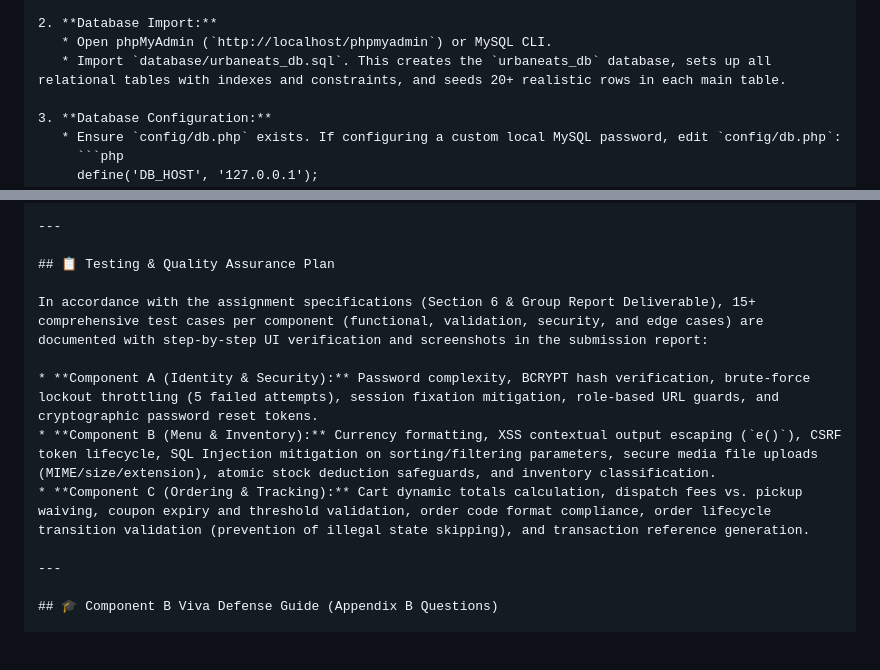
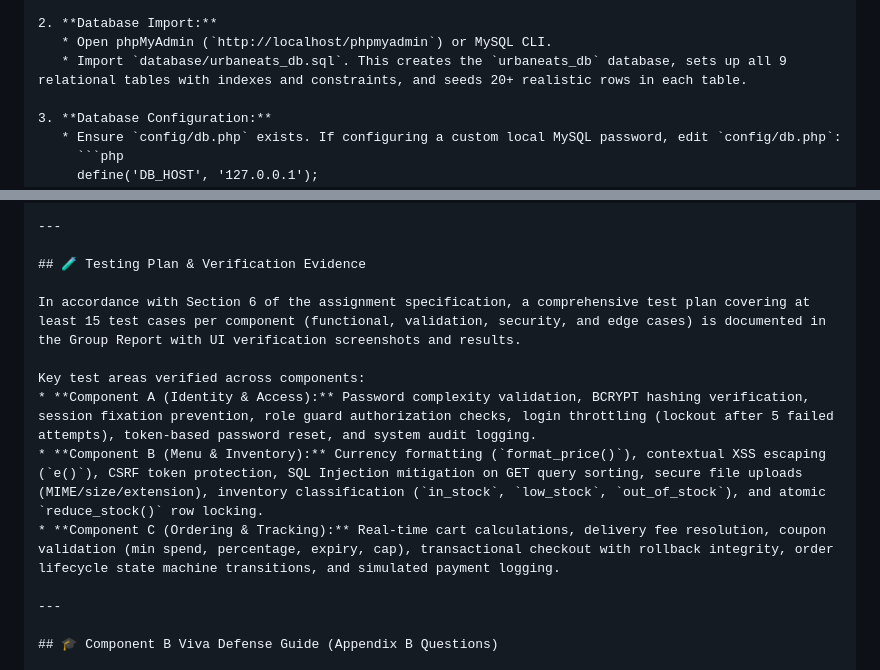
Before and after one commit to deshan2004/UrbanEats-Cloud-Kitchen-Platform, a Markdown page: README.md, 2 parts joined by grey strips. GitHub-like rendering; blank space fills up the shorter version.

Commit message:
chore: align repository structure with Appendix A and transition test documentation to UI report plan

```diff
--- a/README.md
+++ b/README.md
@@ -114,7 +114,7 @@ urbaneats/
 
 2. **Database Import:**
    * Open phpMyAdmin (`http://localhost/phpmyadmin`) or MySQL CLI.
-   * Import `database/urbaneats_db.sql`. This creates the `urbaneats_db` database, sets up all relational tables with indexes and constraints, and seeds 20+ realistic rows in each main table.
+   * Import `database/urbaneats_db.sql`. This creates the `urbaneats_db` database, sets up all 9 relational tables with indexes and constraints, and seeds 20+ realistic rows in each table.
 
 3. **Database Configuration:**
    * Ensure `config/db.php` exists. If configuring a custom local MySQL password, edit `config/db.php`:
@@ -149,13 +149,14 @@ All pre-seeded test accounts use the password: `Password123!`
 
 ---
 
-## 📋 Testing & Quality Assurance Plan
+## 🧪 Testing Plan & Verification Evidence
 
-In accordance with the assignment specifications (Section 6 & Group Report Deliverable), 15+ comprehensive test cases per component (functional, validation, security, and edge cases) are documented with step-by-step UI verification and screenshots in the submission report:
+In accordance with Section 6 of the assignment specification, a comprehensive test plan covering at least 15 test cases per component (functional, validation, security, and edge cases) is documented in the Group Report with UI verification screenshots and results.
 
-* **Component A (Identity & Security):** Password complexity, BCRYPT hash verification, brute-force lockout throttling (5 failed attempts), session fixation mitigation, role-based URL guards, and cryptographic password reset tokens.
-* **Component B (Menu & Inventory):** Currency formatting, XSS contextual output escaping (`e()`), CSRF token lifecycle, SQL Injection mitigation on sorting/filtering parameters, secure media file uploads (MIME/size/extension), atomic stock deduction safeguards, and inventory classification.
-* **Component C (Ordering & Tracking):** Cart dynamic totals calculation, dispatch fees vs. pickup waiving, coupon expiry and threshold validation, order code format compliance, order lifecycle transition validation (prevention of illegal state skipping), and transaction reference generation.
+Key test areas verified across components:
+* **Component A (Identity & Access):** Password complexity validation, BCRYPT hashing verification, session fixation prevention, role guard authorization checks, login throttling (lockout after 5 failed attempts), token-based password reset, and system audit logging.
+* **Component B (Menu & Inventory):** Currency formatting (`format_price()`), contextual XSS escaping (`e()`), CSRF token protection, SQL Injection mitigation on GET query sorting, secure file uploads (MIME/size/extension), inventory classification (`in_stock`, `low_stock`, `out_of_stock`), and atomic `reduce_stock()` row locking.
+* **Component C (Ordering & Tracking):** Real-time cart calculations, delivery fee resolution, coupon validation (min spend, percentage, expiry, cap), transactional checkout with rollback integrity, order lifecycle state machine transitions, and simulated payment logging.
 
 ---
 
```
